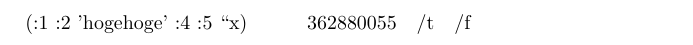
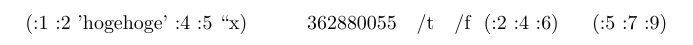
Before and after one commit to hak7a3/lisp-on-tex, a LaTeX document (utiltest.tex, which reads lisputil.tex): part of the page, cut so that both start at the same text. Compiled offline with pdfLaTeX.

Commit message:
Modify the definition of \map

```diff
--- a/lisputil.tex
+++ b/lisputil.tex
@@ -3,10 +3,12 @@
 %%================================
 \makeatletter
 \lispinterpl{%
-%% map
-(\define \map
-    (\lambda (\f.\l) (\@map@ \f \l ())))
-(\define \@map@ (\lambda (\f \l \acc) (\lispif (\= \l ()) \acc (\@map@ \f (\cdr \l) (\cons (\apply \f (\car \l)) \acc)))))
+(\define \map (\lambda (\f.\args) (\@map \f \args)))
+(\define \@map (\lambda (\f \args)
+  (\lispif (\= () (\car \args)) ()
+    (\let ((\cars (\@inner@map \car \args)) (\cdrs (\@inner@map \cdr \args)))
+      (\cons (\apply \f \cars)
+        (\@map \f \cdrs))))))
 %% @inner@map : ('a -> 'b) -> 'a list -> 'b list
 (\define \@inner@map
     (\lambda (\f \l)
--- a/utiltest.tex
+++ b/utiltest.tex
@@ -10,5 +10,8 @@
 (\texprint (\apply \+ \applist))
 (\print (\and /t /t /t))
 (\print (\and /t /f /t))
+% Thanks to @keno_ss
+(\print (\map (\lambda (\n) (\* :2 \n)) (\list :1 :2 :3)))
+(\print (\map  \+ (\list :1 :2 :3) (\list :4 :5 :6)))
 }
 \end{document}
```
Also changed, not shown: evaltest.tex (+2 -1 lines).
